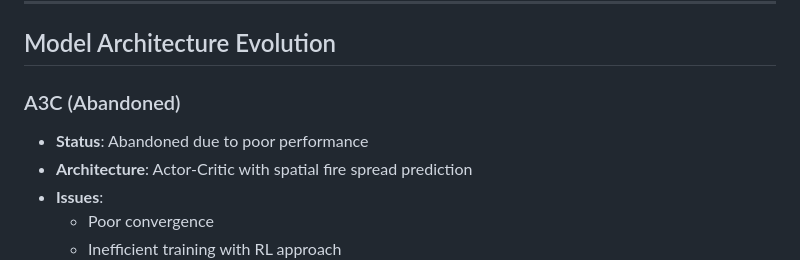
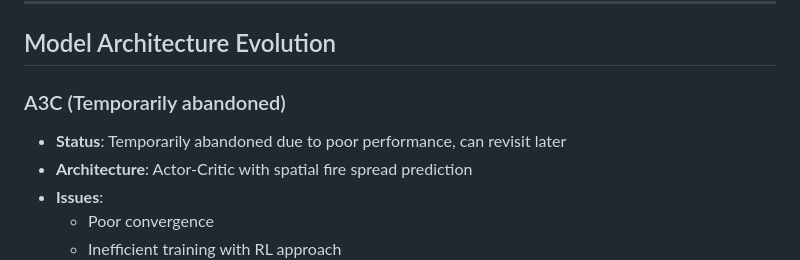
Before and after one commit to WildFirePrediction/ai, a Markdown page: PROGRESS.md, the part around the change. Drawn GitHub-style.

Commit message:
Update Progress

```diff
--- a/PROGRESS.md
+++ b/PROGRESS.md
@@ -7,8 +7,8 @@ Training spatial wildfire prediction models using tilled satellite data. Abandon
 
 ## Model Architecture Evolution
 
-### A3C (Abandoned)
-- **Status**: Abandoned due to poor performance
+### A3C (Temporarily abandoned)
+- **Status**: Temporarily abandoned due to poor performance, can revisit later
 - **Architecture**: Actor-Critic with spatial fire spread prediction
 - **Issues**:
   - Poor convergence
```
